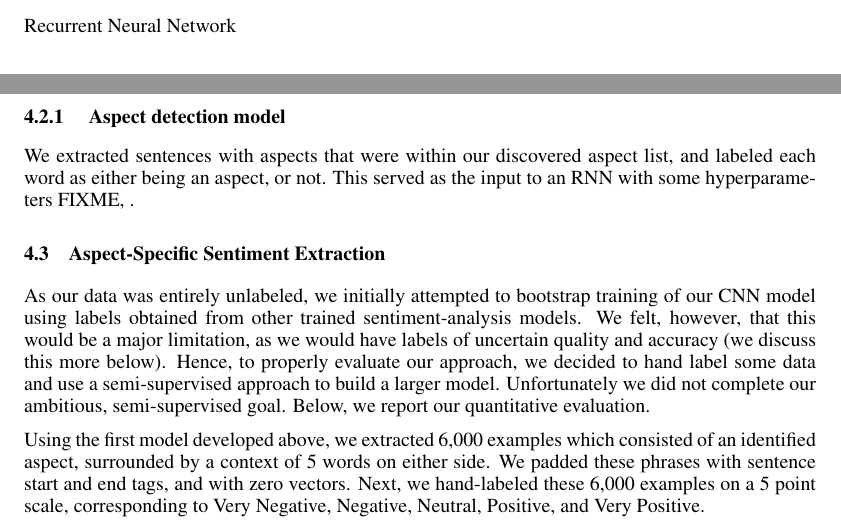
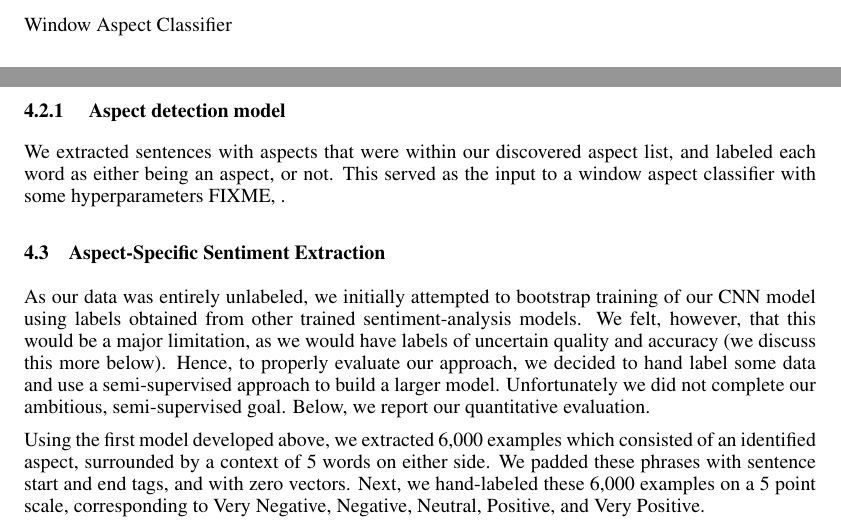
Before and after one commit to mlong14/CS224D-Project, a LaTeX paper (final_writeup/final.tex): two parts of pages 2 and 4 of 6 before the commit and two parts of pages 3 and 4 of 6 after it, joined at a grey line, cut at the place of the change. Compiled offline with pdfLaTeX.

Commit message:
writeup modifications

```diff
--- a/final_writeup/final.tex
+++ b/final_writeup/final.tex
@@ -101,7 +101,7 @@ The first part of our workflow involves an unsupervised approach to generating a
 
 NER Model architecture
 
-Recurrent Neural Network
+Window Aspect Classifier
 
 \subsection{Aspect-Specific Sentiment Extraction}
 
@@ -150,7 +150,7 @@ As shown in Fig. \ref{aspectFig}, words like \texttt{portability} returned many
 
 \subsubsection{ Aspect detection model }
 
-We extracted sentences with aspects that were within our discovered aspect list, and labeled each word as either being an aspect, or not. This served as the input to an RNN with some hyperparameters FIXME, .
+We extracted sentences with aspects that were within our discovered aspect list, and labeled each word as either being an aspect, or not. This served as the input to a window aspect classifier with some hyperparameters FIXME, .
 
 
 \subsection{Aspect-Specific Sentiment Extraction}
```
Also changed, not shown: final_writeup/final.tex (4 more changed lines).
